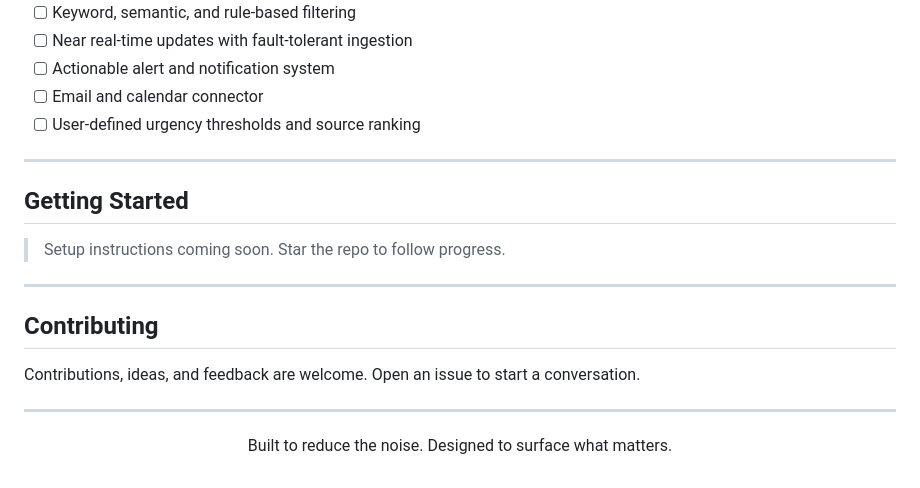
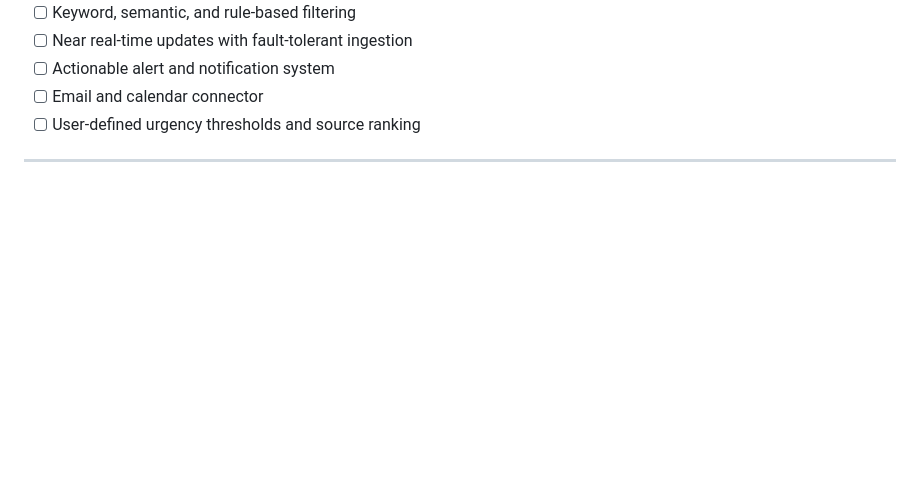
Before and after one commit to tonorgguillamon/tell-me-all, a Markdown page: README.md, the part around the change. Drawn GitHub-style; blank space fills up the shorter version.

Commit message:
making readme more professional

```diff
--- a/README.md
+++ b/README.md
@@ -129,20 +129,7 @@ Source Update
 
 ---
 
-## Getting Started
-
-> Setup instructions coming soon. Star the repo to follow progress.
-
----
-
-## Contributing
-
-Contributions, ideas, and feedback are welcome. Open an issue to start a conversation.
-
----
-
 <div align="center">
 
-Built to reduce the noise. Designed to surface what matters.
 
 </div>
```
